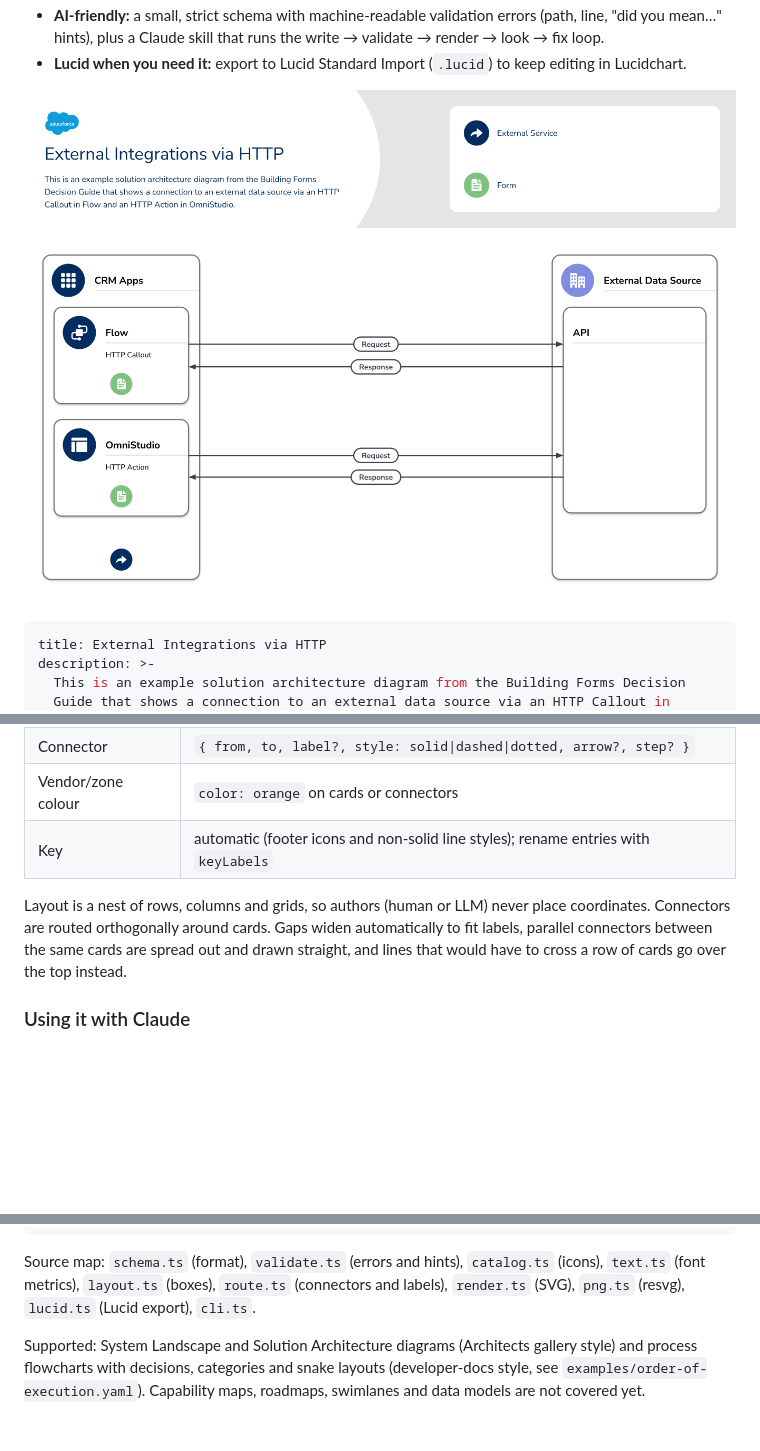
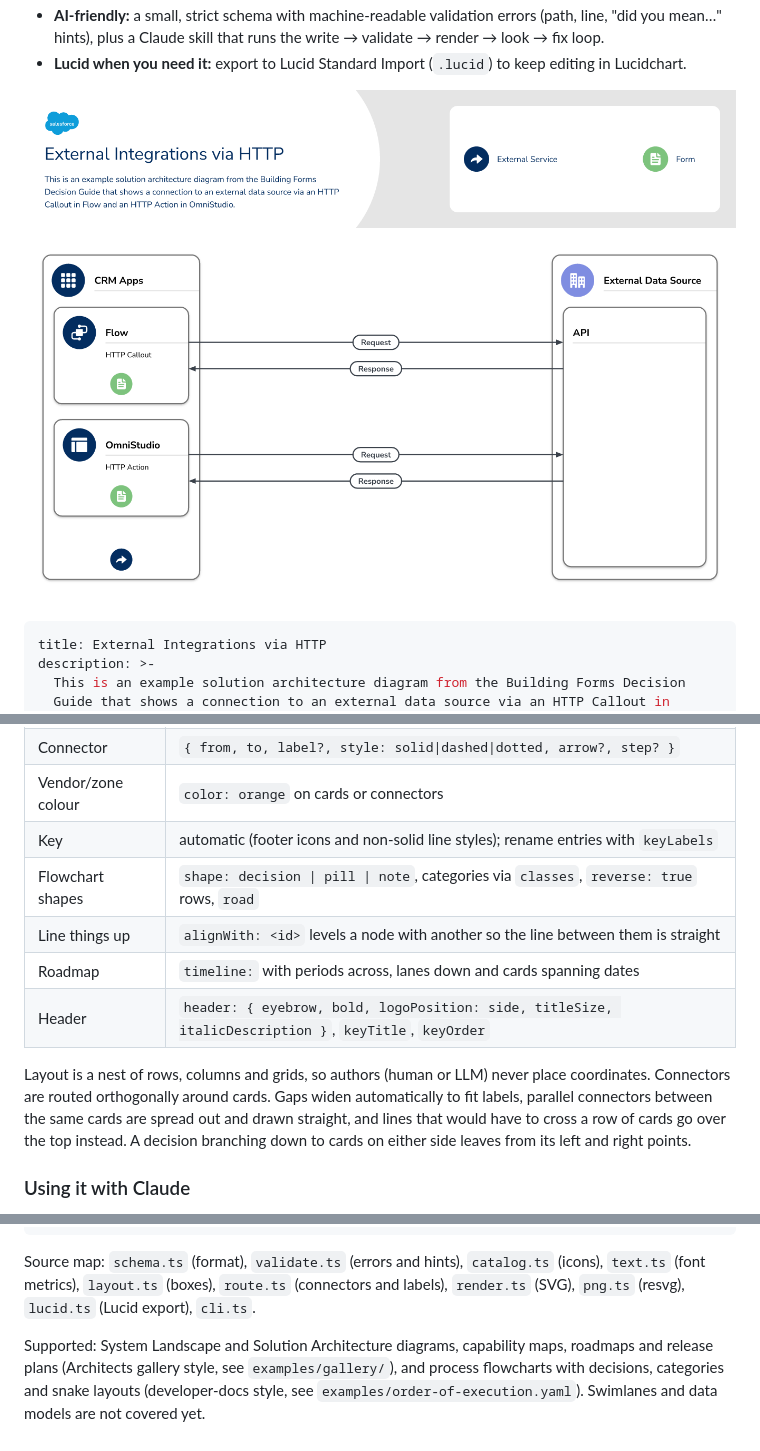
Before and after one commit to paulroberttaylor/sfdiag, a Markdown page: README.md, 3 parts joined by grey strips. GitHub-like rendering; pictures changed too: docs/images/external-integrations-http.png; blank space fills up the shorter version.

Commit message:
Docs: README covers flowcharts, alignWith, roadmaps, header options, gallery recreations and approval example; refresh stale image; spec addendum
Co-Authored-By: Claude Opus 5.5 <noreply@anthropic.com>
Claude-Session: https://claude.ai/code/session_012tbLD3E1bNVEkpSjtvedpe

```diff
--- a/README.md
+++ b/README.md
@@ -74,12 +74,17 @@ which is the same document Claude uses. The essentials:
 | Connector | `{ from, to, label?, style: solid\|dashed\|dotted, arrow?, step? }` |
 | Vendor/zone colour | `color: orange` on cards or connectors |
 | Key | automatic (footer icons and non-solid line styles); rename entries with `keyLabels` |
+| Flowchart shapes | `shape: decision \| pill \| note`, categories via `classes`, `reverse: true` rows, `road` |
+| Line things up | `alignWith: <id>` levels a node with another so the line between them is straight |
+| Roadmap | `timeline:` with periods across, lanes down and cards spanning dates |
+| Header | `header: { eyebrow, bold, logoPosition: side, titleSize, italicDescription }`, `keyTitle`, `keyOrder` |
 
 Layout is a nest of rows, columns and grids, so authors (human or LLM) never place
 coordinates. Connectors are routed orthogonally around cards. Gaps widen
 automatically to fit labels, parallel connectors between the same cards are spread
 out and drawn straight, and lines that would have to cross a row of cards go over the
-top instead.
+top instead. A decision branching down to cards on either side leaves from its left and
+right points.
 
 ### Using it with Claude
 
@@ -151,7 +169,7 @@ Source map: `schema.ts` (format), `validate.ts` (errors and hints), `catalog.ts`
 (icons), `text.ts` (font metrics), `layout.ts` (boxes), `route.ts` (connectors and
 labels), `render.ts` (SVG), `png.ts` (resvg), `lucid.ts` (Lucid export), `cli.ts`.
 
-Supported: System Landscape and Solution Architecture diagrams (Architects gallery style)
-and process flowcharts with decisions, categories and snake layouts (developer-docs style,
-see `examples/order-of-execution.yaml`). Capability maps, roadmaps, swimlanes and data
-models are not covered yet.
+Supported: System Landscape and Solution Architecture diagrams, capability maps,
+roadmaps and release plans (Architects gallery style, see `examples/gallery/`), and
+process flowcharts with decisions, categories and snake layouts (developer-docs style,
+see `examples/order-of-execution.yaml`). Swimlanes and data models are not covered yet.
```
Also changed, not shown: other parts of README.md (+13 -0 lines), 1 other file.
